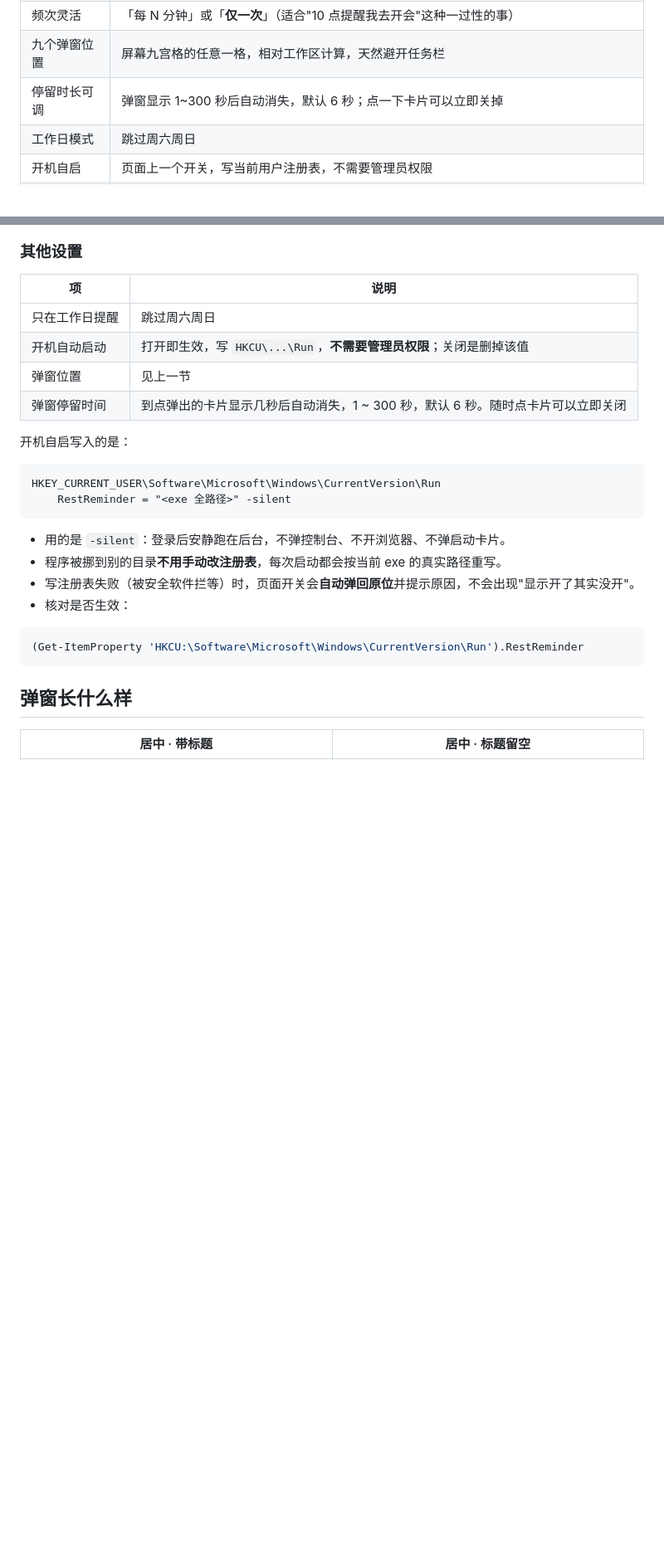
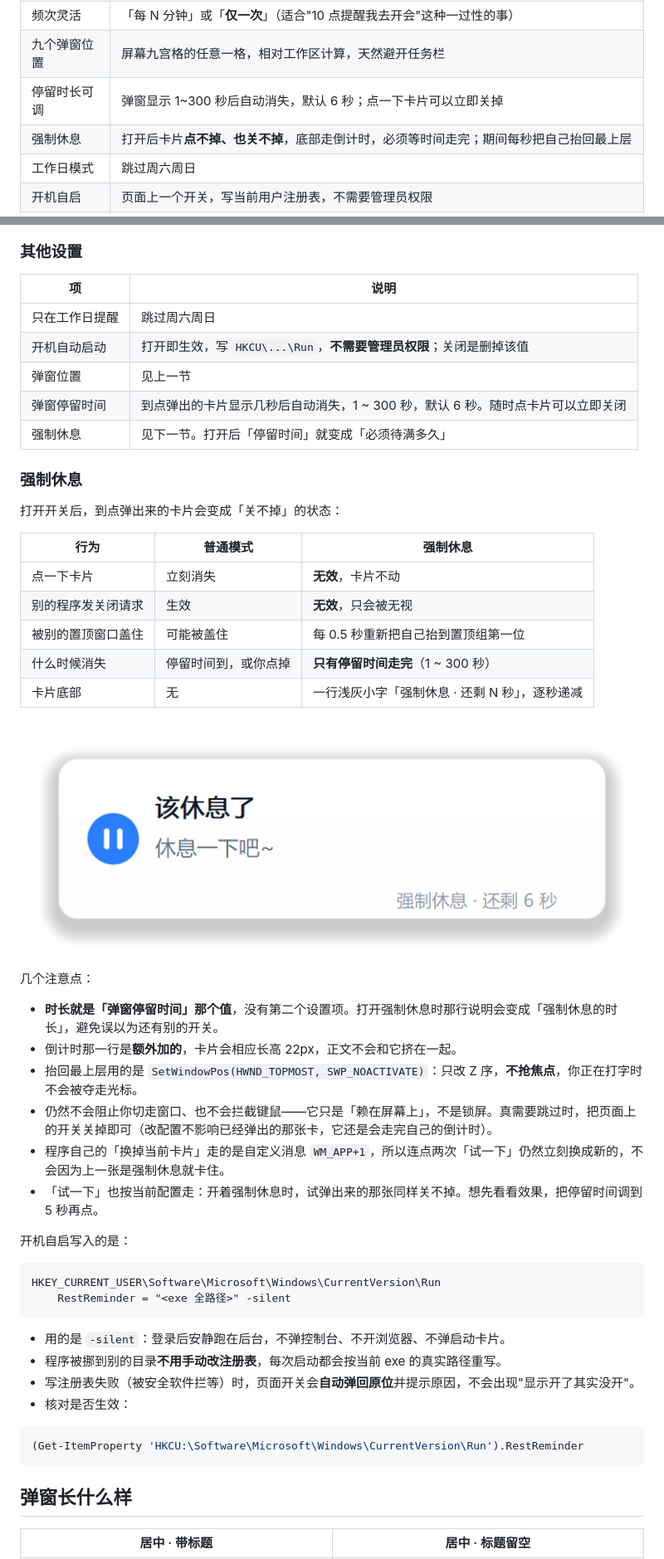
Before and after one commit to wangjianghuan/windows-reminder, a Markdown page: README.md, 2 parts joined by grey strips. Shown: that part at 83% size. Drawn GitHub-style; pictures changed too: docs/popup-force.png (added); blank space fills up the shorter version.

```diff
--- a/README.md
+++ b/README.md
@@ -43,6 +43,7 @@
 | 频次灵活 | 「每 N 分钟」或「**仅一次**」（适合"10 点提醒我去开会"这种一过性的事） |
 | 九个弹窗位置 | 屏幕九宫格的任意一格，相对工作区计算，天然避开任务栏 |
 | 停留时长可调 | 弹窗显示 1~300 秒后自动消失，默认 6 秒；点一下卡片可以立即关掉 |
+| 强制休息 | 打开后卡片**点不掉、也关不掉**，底部走倒计时，必须等时间走完；期间每秒把自己抬回最上层 |
 | 工作日模式 | 跳过周六周日 |
 | 开机自启 | 页面上一个开关，写当前用户注册表，不需要管理员权限 |
 | 配置热生效 | 页面保存即生效，记事本改 `config.json` 才需要重启 |
@@ -154,6 +156,30 @@ restreminder.exe -preview b.png -preview-no-title   # 渲染「没有标题」
 | 开机自动启动 | 打开即生效，写 `HKCU\...\Run`，**不需要管理员权限**；关闭是删掉该值 |
 | 弹窗位置 | 见上一节 |
 | 弹窗停留时间 | 到点弹出的卡片显示几秒后自动消失，1 ~ 300 秒，默认 6 秒。随时点卡片可以立即关闭 |
+| 强制休息 | 见下一节。打开后「停留时间」就变成「必须待满多久」 |
+
+### 强制休息
+
+打开开关后，到点弹出来的卡片会变成「关不掉」的状态：
+
+| 行为 | 普通模式 | 强制休息 |
+|---|---|---|
+| 点一下卡片 | 立刻消失 | **无效**，卡片不动 |
+| 别的程序发关闭请求 | 生效 | **无效**，只会被无视 |
+| 被别的置顶窗口盖住 | 可能被盖住 | 每 0.5 秒重新把自己抬到置顶组第一位 |
+| 什么时候消失 | 停留时间到，或你点掉 | **只有停留时间走完**（1 ~ 300 秒） |
+| 卡片底部 | 无 | 一行浅灰小字「强制休息 · 还剩 N 秒」，逐秒递减 |
+
+![强制休息](docs/popup-force.png)
+
+几个注意点：
+
+- **时长就是「弹窗停留时间」那个值**，没有第二个设置项。打开强制休息时那行说明会变成「强制休息的时长」，避免误以为还有别的开关。
+- 倒计时那一行是**额外加的**，卡片会相应长高 22px，正文不会和它挤在一起。
+- 抬回最上层用的是 `SetWindowPos(HWND_TOPMOST, SWP_NOACTIVATE)`：只改 Z 序，**不抢焦点**，你正在打字时不会被夺走光标。
+- 仍然不会阻止你切走窗口、也不会拦截键鼠——它只是「赖在屏幕上」，不是锁屏。真需要跳过时，把页面上的开关关掉即可（改配置不影响已经弹出的那张卡，它还是会走完自己的倒计时）。
+- 程序自己的「换掉当前卡片」走的是自定义消息 `WM_APP+1`，所以连点两次「试一下」仍然立刻换成新的，不会因为上一张是强制休息就卡住。
+- 「试一下」也按当前配置走：开着强制休息时，试弹出来的那张同样关不掉。想先看看效果，把停留时间调到 5 秒再点。
 
 开机自启写入的是：
 
```
Also changed, not shown: other parts of README.md (+8 -1 lines), docs/config-page.png, 10 other files.
